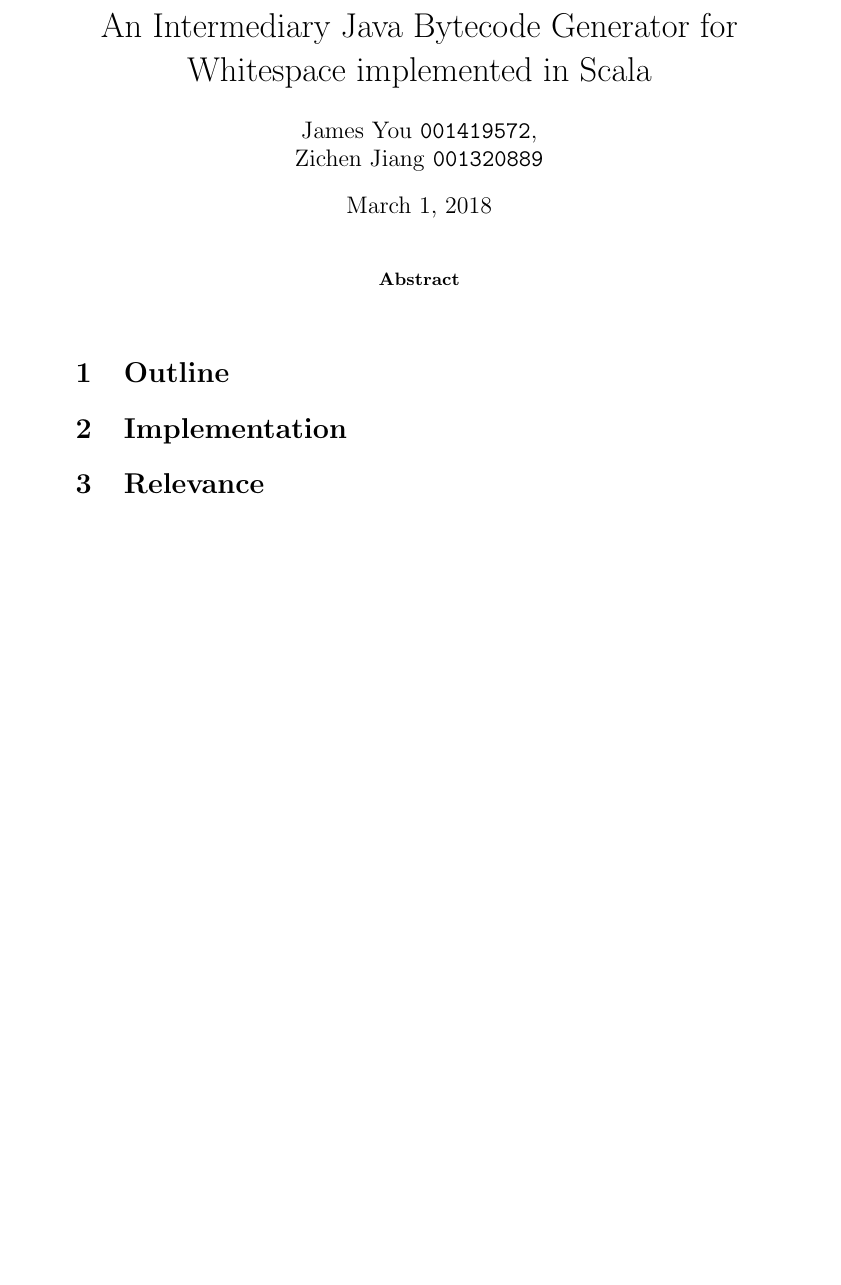
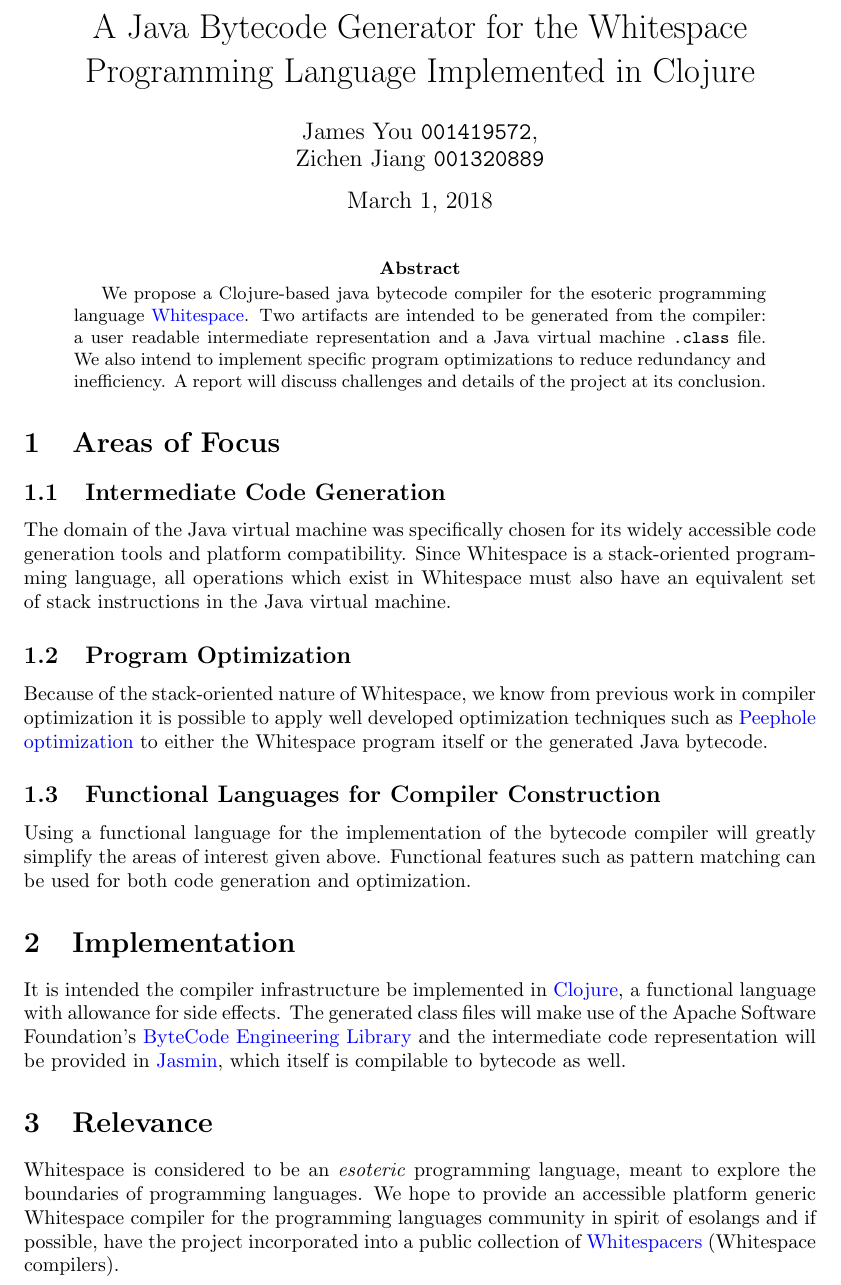
Before and after one commit to jmesyou/erasure, a LaTeX paper (docs/summary.tex): part of the page, cut so that both start at the same text, the shorter picture padded with empty space. Compiled offline with pdfLaTeX.

Commit message:
initial executive summary submission

```diff
--- a/docs/summary.tex
+++ b/docs/summary.tex
@@ -3,20 +14,26 @@
 %opening
-\title{An Intermediary Java Bytecode Generator for Whitespace implemented in Scala}
+\title{A Java Bytecode Generator for the Whitespace Programming Language Implemented in Clojure}
 \author{James You \texttt{001419572},
 	\\ Zichen Jiang \texttt{001320889}}
 
 \begin{document}
 
 	\maketitle
-
 	\begin{abstract}
-
+		We propose a Clojure-based java bytecode compiler for the esoteric programming language \href{https://web.archive.org/web/20151101230744/http://compsoc.dur.ac.uk/whitespace/tutorial.html}{Whitespace}. Two artifacts are intended to be generated from the compiler: a user readable intermediate representation and a Java virtual machine \texttt{.class} file. We also intend to implement specific program optimizations to reduce redundancy and inefficiency. A report will discuss challenges and details of the project at its conclusion.
 	\end{abstract}
 
-	\section{Outline}
+	\section{Areas of Focus}
+
+		\subsection{Intermediate Code Generation}
+			The domain of the Java virtual machine was specifically chosen for its widely accessible code generation tools and platform compatibility. Since Whitespace is a stack-oriented programming language, all operations which exist in Whitespace must also have an equivalent set of stack instructions in the Java virtual machine.
+		\subsection{Program Optimization}
+			Because of the stack-oriented nature of Whitespace, we know from previous work in compiler optimization it is possible to apply well developed optimization techniques such as \href{https://dl.acm.org/citation.cfm?id=365000}{Peephole optimization} to either the Whitespace program itself or the generated Java bytecode.
+		\subsection{Functional Languages for Compiler Construction}
+			Using a functional language for the implementation of the bytecode compiler will greatly simplify the areas of interest given above. Functional features such as pattern matching can be used for both code generation and optimization.
 
 	\section{Implementation}
-
+		It is intended the compiler infrastructure be implemented in \href{https://clojure.org/index}{Clojure}, a functional language with allowance for side effects. The generated class files will make use of the Apache Software Foundation's \href{https://commons.apache.org/proper/commons-bcel/index.html}{ByteCode Engineering Library} and the intermediate code representation will be provided in \href{http://jasmin.sourceforge.net/}{Jasmin}, which itself is compilable to bytecode as well.
 	\section{Relevance}
-
+		Whitespace is considered to be an \textit{esoteric} programming language, meant to explore the boundaries of programming languages. We hope to provide an accessible platform generic Whitespace compiler for the programming languages community in spirit of esolangs and if possible, have the project incorporated into a public collection of \href{https://github.com/hostilefork/whitespacers/}{Whitespacers} (Whitespace compilers).
 \end{document}
```
Also changed, not shown: docs/summary.pdf (added), docs/summary.tex (11 more changed lines).
